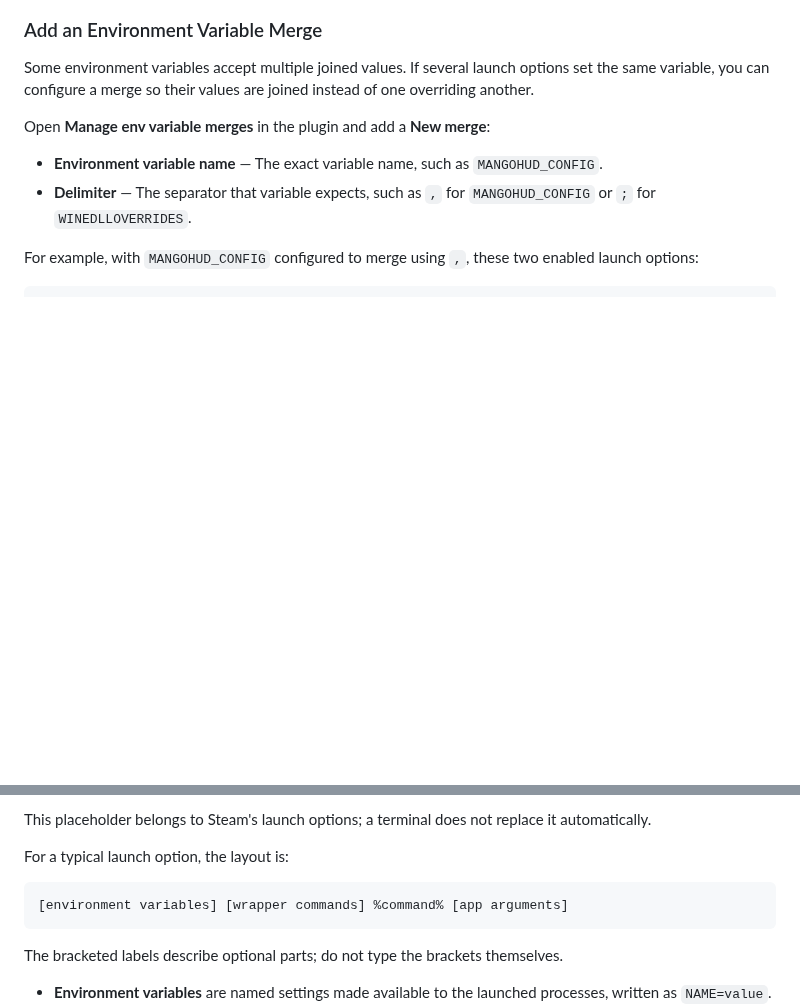
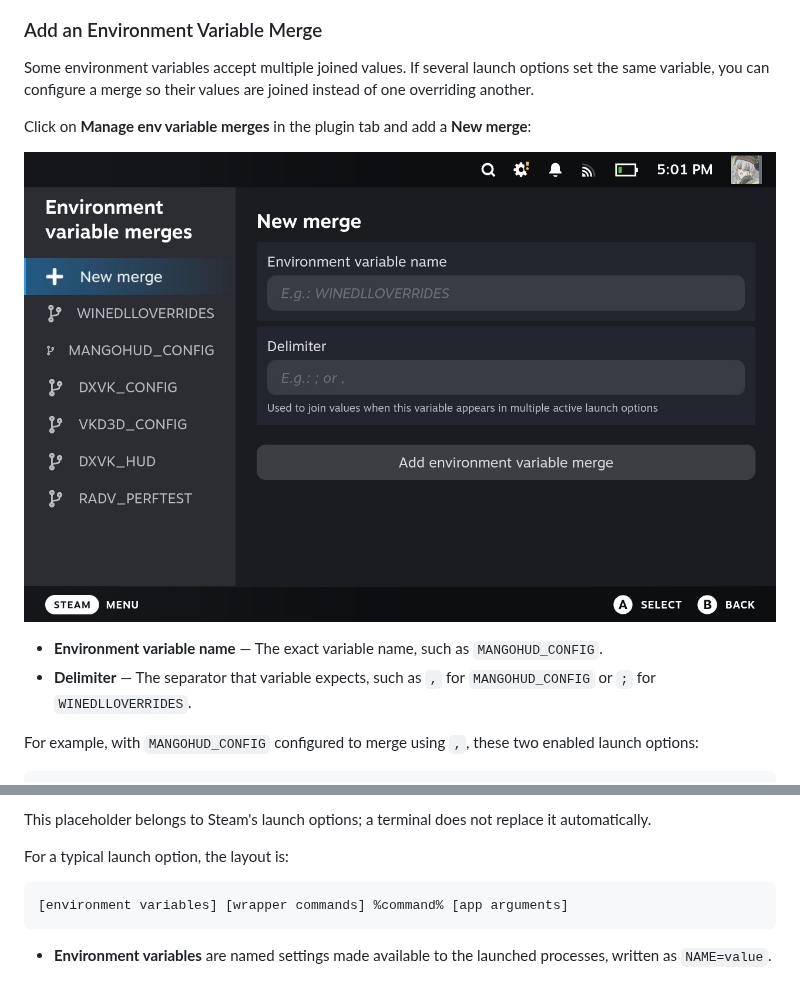
Before and after one commit to Wurielle/decky-launch-options, a Markdown page: README.md, 2 parts joined by grey strips. Rendered like a GitHub page; pictures changed too: assets/env-variable-merges.jpg (added); blank space fills up the shorter version.

Commit message:
docs: add environment variable merge screenshot

````diff
--- a/README.md
+++ b/README.md
@@ -129,7 +129,9 @@ For each launch option that should appear in a dropdown:
 Some environment variables accept multiple joined values. If several launch options set the same variable, you can configure
 a merge so their values are joined instead of one overriding another.
 
-Open **Manage env variable merges** in the plugin and add a **New merge**:
+Click on **Manage env variable merges** in the plugin tab and add a **New merge**:
+
+![Environment Variable Merges page](./assets/env-variable-merges.jpg)
 
 - **Environment variable name** — The exact variable name, such as `MANGOHUD_CONFIG`.
 - **Delimiter** — The separator that variable expects, such as `,` for `MANGOHUD_CONFIG` or `;` for `WINEDLLOVERRIDES`.
@@ -405,8 +407,6 @@ For a typical launch option, the layout is:
 [environment variables] [wrapper commands] %command% [app arguments]
 ```
 
-The bracketed labels describe optional parts; do not type the brackets themselves.
-
 - **Environment variables** are named settings made available to the launched processes, written as `NAME=value`.
 - **Wrapper commands**, also called prefixes, launch the next command in the chain. For example, `mangohud` starts the
   app with an overlay; it does not need to finish before the app starts.
````
